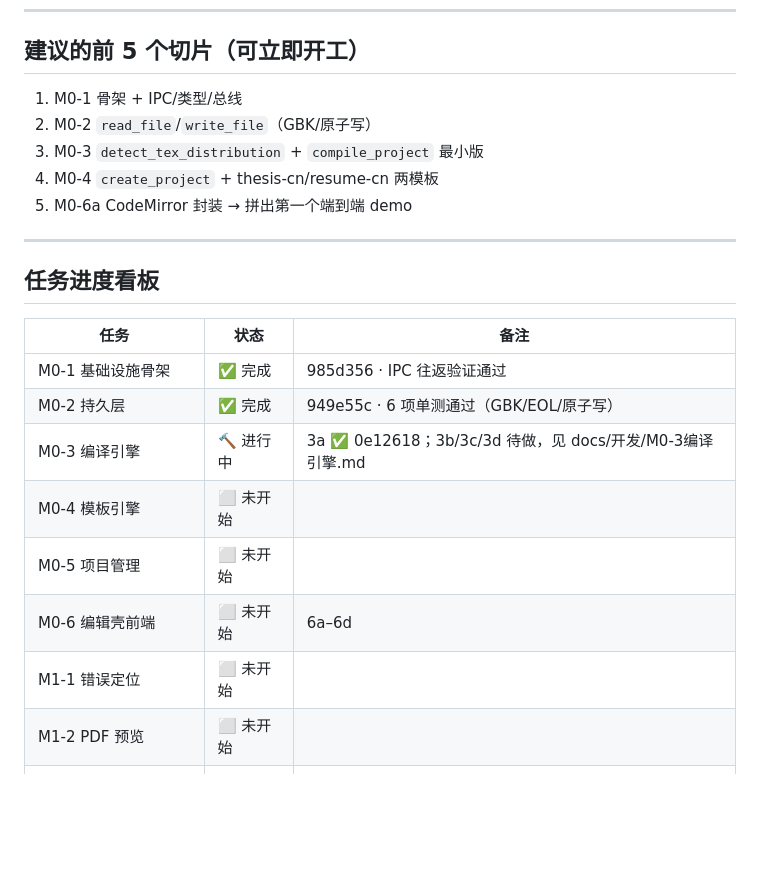
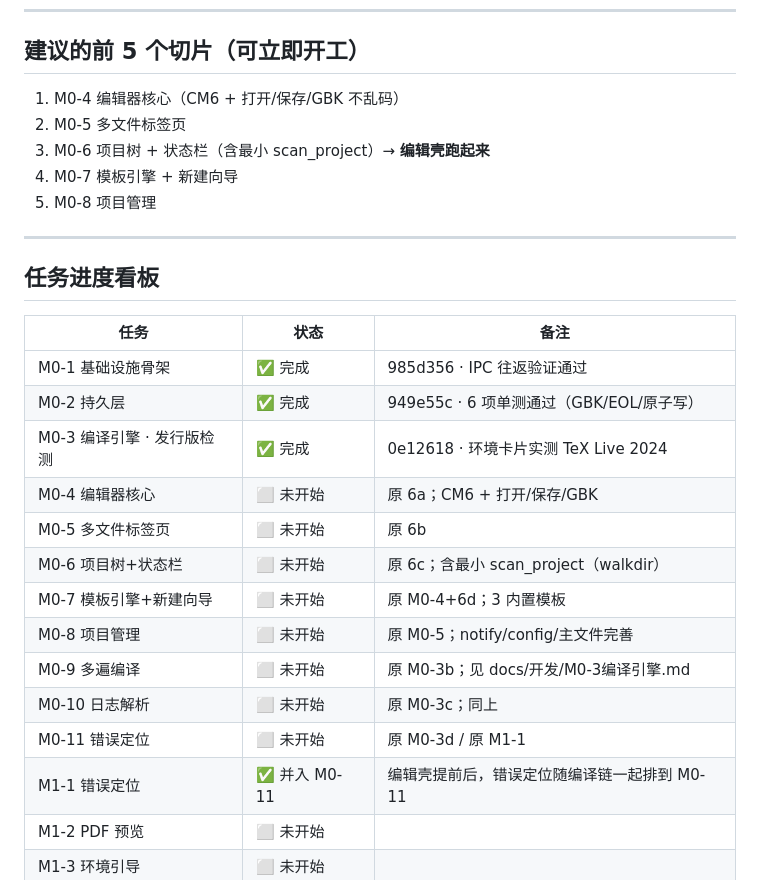
Before and after one commit to Wastarch/Zetla, a Markdown page: docs/开发计划.md, the part around one of its changes. Drawn GitHub-style; blank space fills up the shorter version.

```diff
--- a/docs/开发计划.md
+++ b/docs/开发计划.md
@@ -114,11 +153,11 @@ M0 内核+编辑壳（≈2–3 周） → M1 最小闭环（≈2–3 周） →
 
 ## 建议的前 5 个切片（可立即开工）
 
-1. M0-1 骨架 + IPC/类型/总线
-2. M0-2 `read_file`/`write_file`（GBK/原子写）
-3. M0-3 `detect_tex_distribution` + `compile_project` 最小版
-4. M0-4 `create_project` + thesis-cn/resume-cn 两模板
-5. M0-6a CodeMirror 封装 → 拼出第一个端到端 demo
+1. M0-4 编辑器核心（CM6 + 打开/保存/GBK 不乱码）
+2. M0-5 多文件标签页
+3. M0-6 项目树 + 状态栏（含最小 scan_project）→ **编辑壳跑起来**
+4. M0-7 模板引擎 + 新建向导
+5. M0-8 项目管理
 
 ---
 
@@ -128,11 +167,16 @@ M0 内核+编辑壳（≈2–3 周） → M1 最小闭环（≈2–3 周） →
 |---|---|---|
 | M0-1 基础设施骨架 | ✅ 完成 | 985d356 · IPC 往返验证通过 |
 | M0-2 持久层 | ✅ 完成 | 949e55c · 6 项单测通过（GBK/EOL/原子写） |
-| M0-3 编译引擎 | 🔨 进行中 | 3a ✅ 0e12618；3b/3c/3d 待做，见 docs/开发/M0-3编译引擎.md |
-| M0-4 模板引擎 | ⬜ 未开始 | |
-| M0-5 项目管理 | ⬜ 未开始 | |
-| M0-6 编辑壳前端 | ⬜ 未开始 | 6a–6d |
-| M1-1 错误定位 | ⬜ 未开始 | |
+| M0-3 编译引擎 · 发行版检测 | ✅ 完成 | 0e12618 · 环境卡片实测 TeX Live 2024 |
+| M0-4 编辑器核心 | ⬜ 未开始 | 原 6a；CM6 + 打开/保存/GBK |
+| M0-5 多文件标签页 | ⬜ 未开始 | 原 6b |
+| M0-6 项目树+状态栏 | ⬜ 未开始 | 原 6c；含最小 scan_project（walkdir） |
+| M0-7 模板引擎+新建向导 | ⬜ 未开始 | 原 M0-4+6d；3 内置模板 |
+| M0-8 项目管理 | ⬜ 未开始 | 原 M0-5；notify/config/主文件完善 |
+| M0-9 多遍编译 | ⬜ 未开始 | 原 M0-3b；见 docs/开发/M0-3编译引擎.md |
+| M0-10 日志解析 | ⬜ 未开始 | 原 M0-3c；同上 |
+| M0-11 错误定位 | ⬜ 未开始 | 原 M0-3d / 原 M1-1 |
+| M1-1 错误定位 | ✅ 并入 M0-11 | 编辑壳提前后，错误定位随编译链一起排到 M0-11 |
 | M1-2 PDF 预览 | ⬜ 未开始 | |
 | M1-3 环境引导 | ⬜ 未开始 | |
 | M1-4 ModuleRegistry | ⬜ 未开始 | |
```
Also changed, not shown: other parts of docs/开发计划.md (+56 -17 lines), docs/开发/M0-3编译引擎.md (+28 -24 lines).
